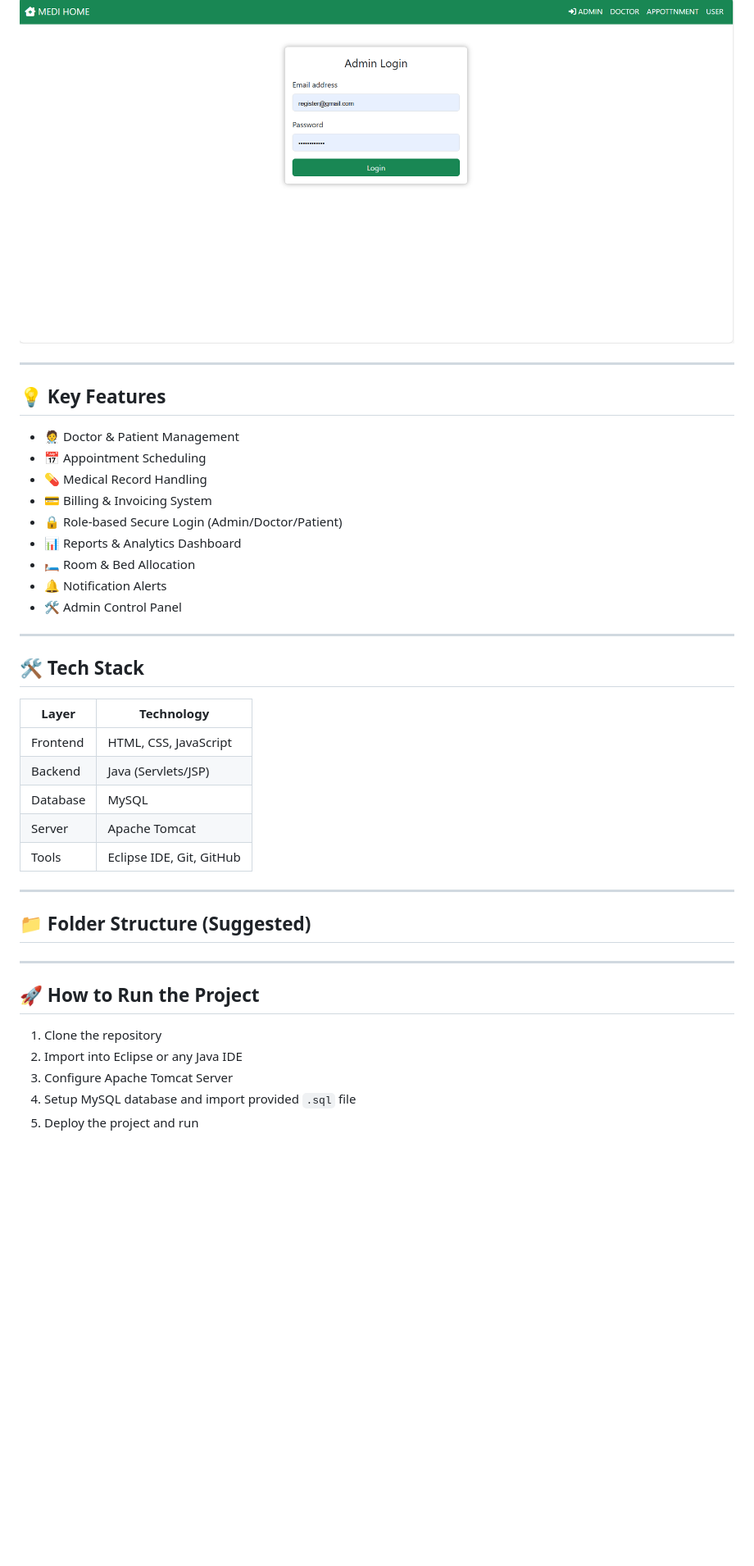
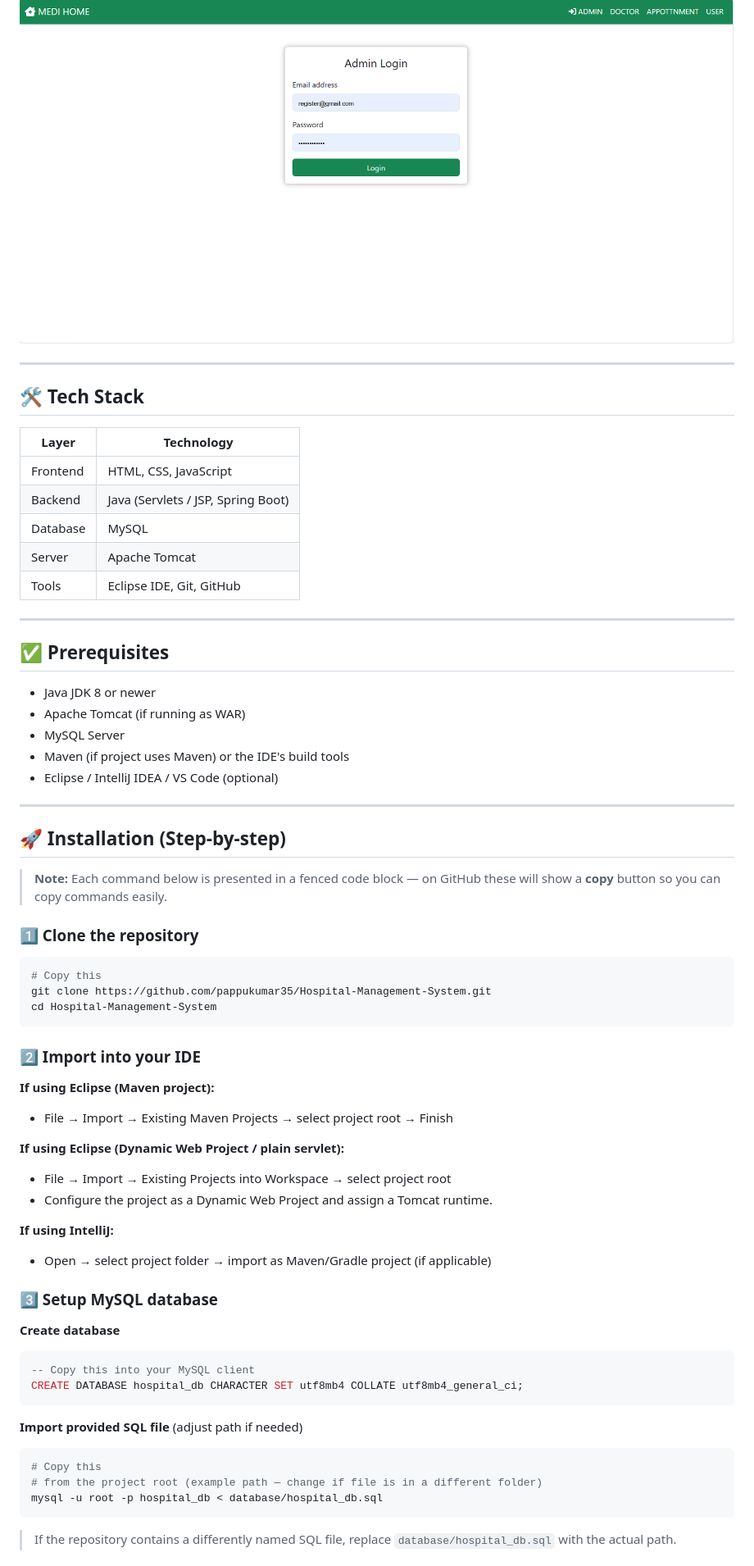
Before and after one commit to pappukumar35/Hospital-Management-System, a Markdown page: README.md, the part around one of its changes. Shown at 82% size. GitHub-like rendering; blank space fills up the shorter version.

````diff
--- a/README.md
+++ b/README.md
@@ -36,42 +79,72 @@ The **Hospital Management System (HMS)** is a centralized platform that simplifi
 ![Admin Login](https://github.com/pappukumar35/Hospital-Management-System/blob/af57ca17a4447fb4a9c867a9fe08f6933b1dc953/Admin%20Login.png?raw=true)
-
----
-
-## 💡 Key Features
-
-- 🧑‍⚕️ Doctor & Patient Management
-- 📅 Appointment Scheduling
-- 💊 Medical Record Handling
-- 💳 Billing & Invoicing System
-- 🔒 Role-based Secure Login (Admin/Doctor/Patient)
-- 📊 Reports & Analytics Dashboard
-- 🛏️ Room & Bed Allocation
-- 🔔 Notification Alerts
-- 🛠️ Admin Control Panel
 
 ---
 
 ## 🛠️ Tech Stack
 
-| Layer       | Technology               |
-|-------------|---------------------------|
-| Frontend    | HTML, CSS, JavaScript     |
-| Backend     | Java (Servlets/JSP)       |
-| Database    | MySQL                     |
-| Server      | Apache Tomcat             |
-| Tools       | Eclipse IDE, Git, GitHub  |
+| Layer    | Technology                         |
+| -------- | ---------------------------------- |
+| Frontend | HTML, CSS, JavaScript              |
+| Backend  | Java (Servlets / JSP, Spring Boot) |
+| Database | MySQL                              |
+| Server   | Apache Tomcat                      |
+| Tools    | Eclipse IDE, Git, GitHub           |
 
 ---
 
-## 📁 Folder Structure (Suggested)
+## ✅ Prerequisites
 
+* Java JDK 8 or newer
+* Apache Tomcat (if running as WAR)
+* MySQL Server
+* Maven (if project uses Maven) or the IDE's build tools
+* Eclipse / IntelliJ IDEA / VS Code (optional)
 
 ---
 
-## 🚀 How to Run the Project
+## 🚀 Installation (Step-by-step)
 
-1. Clone the repository
-2. Import into Eclipse or any Java IDE
-3. Configure Apache Tomcat Server
-4. Setup MySQL database and import provided `.sql` file
-5. Deploy the project and run
+> **Note:** Each command below is presented in a fenced code block — on GitHub these will show a **copy** button so you can copy commands easily.
+
+### 1️⃣ Clone the repository
+
+```bash
+# Copy this
+git clone https://github.com/pappukumar35/Hospital-Management-System.git
+cd Hospital-Management-System
+```
+
+### 2️⃣ Import into your IDE
+
+**If using Eclipse (Maven project):**
+
+* File → Import → Existing Maven Projects → select project root → Finish
+
+**If using Eclipse (Dynamic Web Project / plain servlet):**
+
+* File → Import → Existing Projects into Workspace → select project root
+* Configure the project as a Dynamic Web Project and assign a Tomcat runtime.
+
+**If using IntelliJ:**
+
+* Open → select project folder → import as Maven/Gradle project (if applicable)
+
+### 3️⃣ Setup MySQL database
+
+**Create database**
+
+```sql
+-- Copy this into your MySQL client
+CREATE DATABASE hospital_db CHARACTER SET utf8mb4 COLLATE utf8mb4_general_ci;
+```
+
+**Import provided SQL file** (adjust path if needed)
+
+```bash
+# Copy this
+# from the project root (example path — change if file is in a different folder)
+mysql -u root -p hospital_db < database/hospital_db.sql
+```
+
+> If the repository contains a differently named SQL file, replace `database/hospital_db.sql` with the actual path.
+
````
Also changed, not shown: other parts of README.md (+156 -14 lines).
